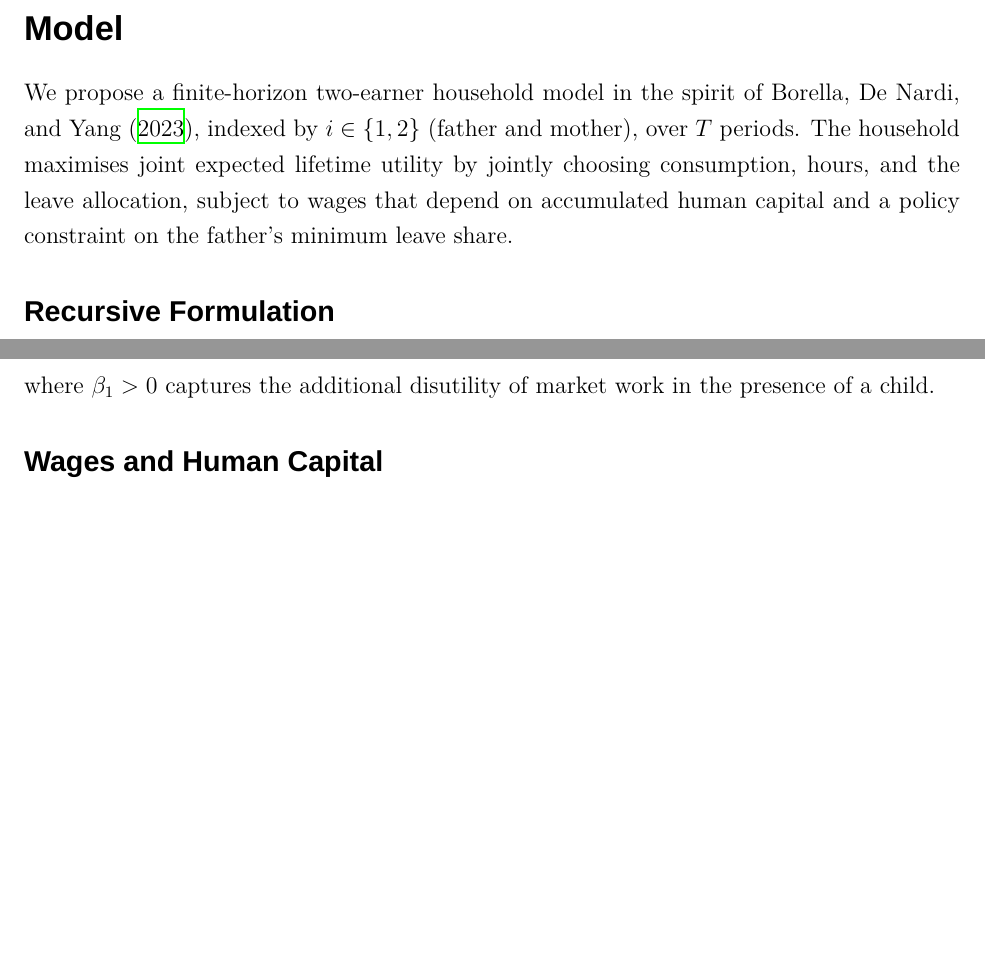
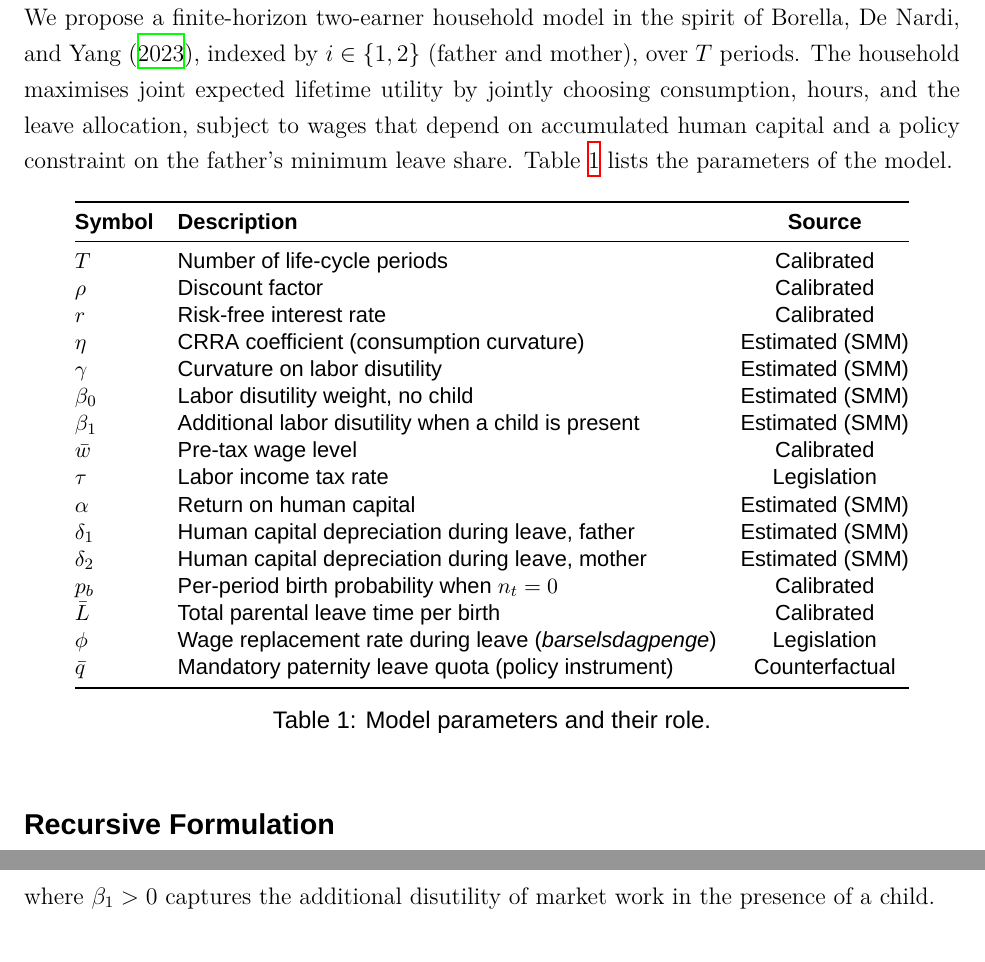
Before and after one commit to MarkusSkifter/HB---Assignment-3, a LaTeX paper (Setup/main.tex, which reads Afsnit/Content.tex): two parts of page 3 of 6, joined at a grey line, cut at the place of the change, the shorter picture padded with empty space. Compiled offline with XeLaTeX; a missing font is replaced by an installed copy or a similar font.

Commit message:
Add parameter table at start of Model section
List all model parameters (T, rho, r, eta, gamma, beta_0, beta_1,
w-bar, tau, alpha, delta_1, delta_2, p_b, L-bar, phi, q-bar) with
descriptions and indicate whether each is calibrated, estimated via
SMM, set by legislation, or used as the policy counterfactual lever.

Co-Authored-By: Claude Opus 4.7 (1M context) <noreply@anthropic.com>

```diff
--- a/Afsnit/Content.tex
+++ b/Afsnit/Content.tex
@@ -8,7 +8,36 @@ Using Danish register data, \citet{kleven2019children} document a sharp ``child
 
 \section*{Model}
 
-We propose a finite-horizon two-earner household model in the spirit of \citet{borella2023marriage}, indexed by $i \in \{1,2\}$ (father and mother), over $T$ periods. The household maximises joint expected lifetime utility by jointly choosing consumption, hours, and the leave allocation, subject to wages that depend on accumulated human capital and a policy constraint on the father's minimum leave share.
+We propose a finite-horizon two-earner household model in the spirit of \citet{borella2023marriage}, indexed by $i \in \{1,2\}$ (father and mother), over $T$ periods. The household maximises joint expected lifetime utility by jointly choosing consumption, hours, and the leave allocation, subject to wages that depend on accumulated human capital and a policy constraint on the father's minimum leave share. Table~\ref{tab:params} lists the parameters of the model.
+
+\begin{table}[h]
+\centering
+\small
+\begin{tabular}{@{}llc@{}}
+\toprule
+\textbf{Symbol} & \textbf{Description} & \textbf{Source} \\
+\midrule
+$T$            & Number of life-cycle periods                                & Calibrated \\
+$\rho$         & Discount factor                                              & Calibrated \\
+$r$            & Risk-free interest rate                                      & Calibrated \\
+$\eta$         & CRRA coefficient (consumption curvature)                     & Estimated (SMM) \\
+$\gamma$       & Curvature on labor disutility                                & Estimated (SMM) \\
+$\beta_0$      & Labor disutility weight, no child                            & Estimated (SMM) \\
+$\beta_1$      & Additional labor disutility when a child is present          & Estimated (SMM) \\
+$\bar{w}$      & Pre-tax wage level                                           & Calibrated \\
+$\tau$         & Labor income tax rate                                        & Legislation \\
+$\alpha$       & Return on human capital                                      & Estimated (SMM) \\
+$\delta_1$     & Human capital depreciation during leave, father              & Estimated (SMM) \\
+$\delta_2$     & Human capital depreciation during leave, mother              & Estimated (SMM) \\
+$p_b$          & Per-period birth probability when $n_t = 0$                  & Calibrated \\
+$\bar{L}$      & Total parental leave time per birth                          & Calibrated \\
+$\phi$         & Wage replacement rate during leave (\emph{barselsdagpenge})  & Legislation \\
+$\bar{q}$      & Mandatory paternity leave quota (policy instrument)          & Counterfactual \\
+\bottomrule
+\end{tabular}
+\caption{Model parameters and their role.}
+\label{tab:params}
+\end{table}
 
 \subsection*{Recursive Formulation}
 
```
